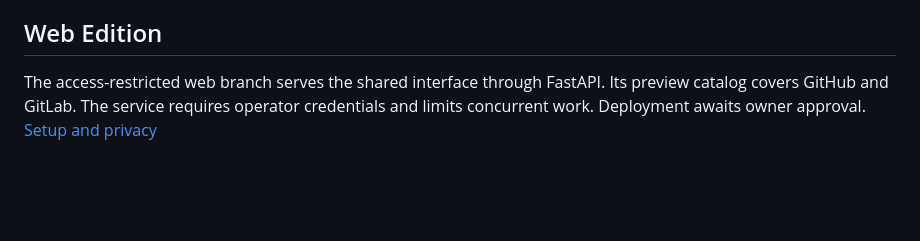
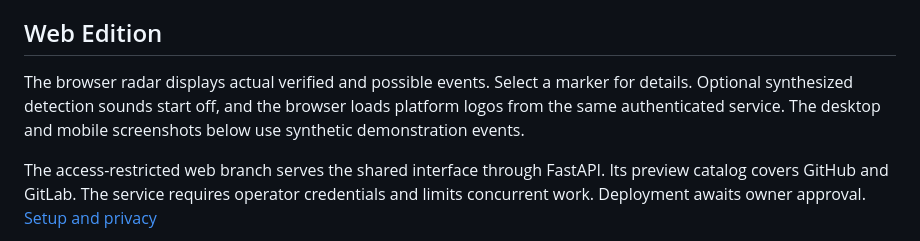
Before and after one commit to ish4ra/HuntWick, a Markdown page: README.md, the part around the change. Rendered like a GitHub page; blank space fills up the shorter version.

```diff
--- a/README.md
+++ b/README.md
@@ -53,6 +53,8 @@ Phase 1 focuses on a single bundled engine, reproducible native packages and loc
 
 ## Web Edition
 
+The browser radar displays actual verified and possible events. Select a marker for details. Optional synthesized detection sounds start off, and the browser loads platform logos from the same authenticated service. The desktop and mobile screenshots below use synthetic demonstration events.
+
 The access-restricted web branch serves the shared interface through FastAPI. Its preview catalog covers GitHub and GitLab. The service requires operator credentials and limits concurrent work. Deployment awaits owner approval. [Setup and privacy](https://github.com/ish4ra/HuntWick/blob/feat/web-edition/docs/web-deployment.md)
 
 ![Authenticated browser search and CSV export menu using a synthetic handle](docs/readme-assets/web-search.gif)
```
Also changed, not shown: docs/readme-assets/hero-static.png, docs/screenshots/web-desktop.png, docs/screenshots/web-mobile.png, 4 other files.
